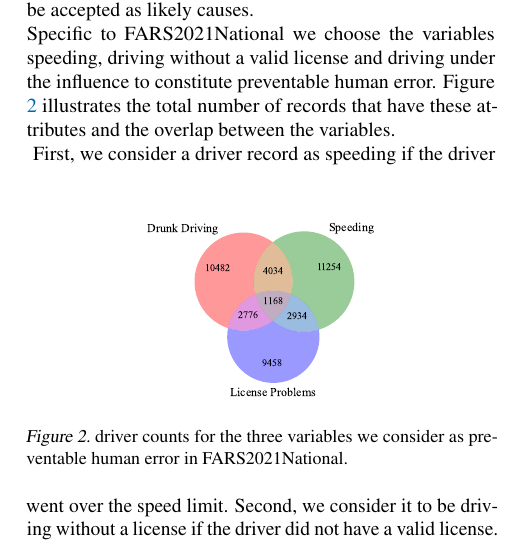
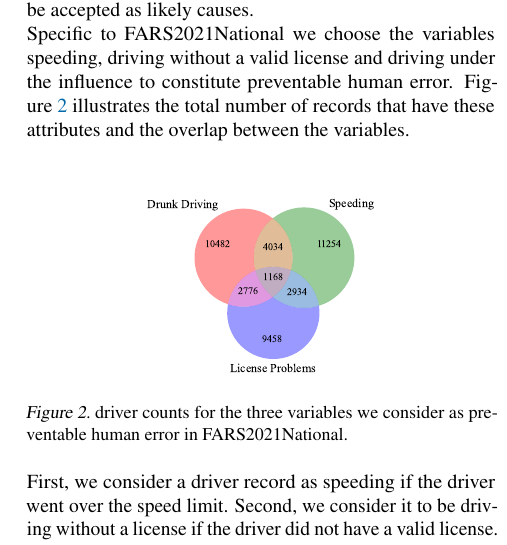
Before and after one commit to PaulHenrik/DataLiteracy_FARS, a LaTeX paper (doc/project_report/report.tex): part of one column of page 2 of 5, cut so that both start at the same text. Compiled offline with pdfLaTeX.

Commit message:
bug - remove indent

```diff
--- a/doc/project_report/report.tex
+++ b/doc/project_report/report.tex
@@ -210,7 +210,8 @@ Zoning in on fatal car accidents explicitly is a useful abstraction, as it reduc
 To analyse preventable human error, we define it based on a selection of variables that we consider to be both reflect error and arise from the human condition specifically. This selection notably excludes risk factors that may not be preventable, such as disabilities. It furthermore disregards risk factors that do not arise from the human condition, such as the weather.\\
 Finally, we choose a conservative approach of only selecting risk factors which are generally known to cause many traffic accidents. While these risk factors are not guaranteed to be the true underlying cause of the accident, they can generally be accepted as likely causes.
 \\
-Specific to FARS2021National we choose the variables speeding, driving without a valid license and driving under the influence to constitute preventable human error. Figure \ref{fig:drivers-err-overlap} illustrates the total number of records that have these attributes and the overlap between the variables.\\
+Specific to FARS2021National we choose the variables speeding, driving without a valid license and driving under the influence to constitute preventable human error. Figure \ref{fig:drivers-err-overlap} illustrates the total number of records that have these attributes and the overlap between the variables.
+
 \begin{figure}[ht]
 	\vskip 0.2in
 	\begin{center}
```
Also changed, not shown: doc/project_report/report.pdf, doc/project_report/report.tex (2 more changed lines).
